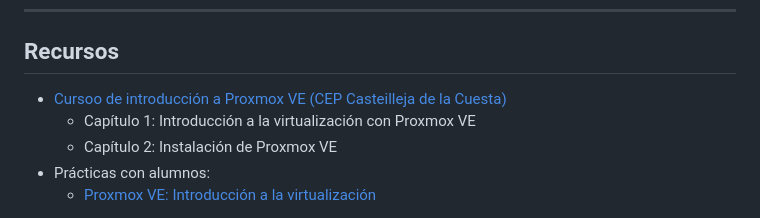
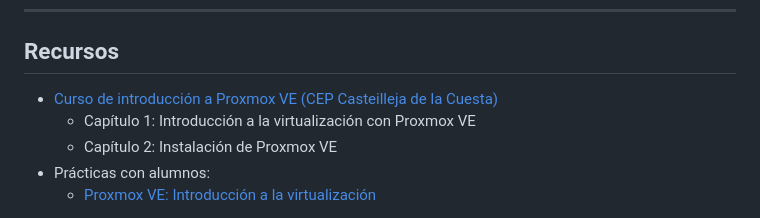
Before and after one commit to josedom24/curso_proxmox_2026, a Markdown page: sesion01.md, the part around the change. GitHub-like rendering.

Commit message:
Sesión 1

```diff
--- a/sesion01.md
+++ b/sesion01.md
@@ -712,7 +712,7 @@ El profesor tiene acceso directo a las máquinas de cada alumno en cualquier mom
 
 ## Recursos
 
-* [Cursoo de introducción a Proxmox VE (CEP Casteilleja de la Cuesta)](https://github.com/iesgn/curso_proxmox_cep)
+* [Curso de introducción a Proxmox VE (CEP Casteilleja de la Cuesta)](https://github.com/iesgn/curso_proxmox_cep)
   * Capítulo 1: Introducción a la virtualización con Proxmox VE
   * Capítulo 2: Instalación de Proxmox VE
 * Prácticas con alumnos:
```
